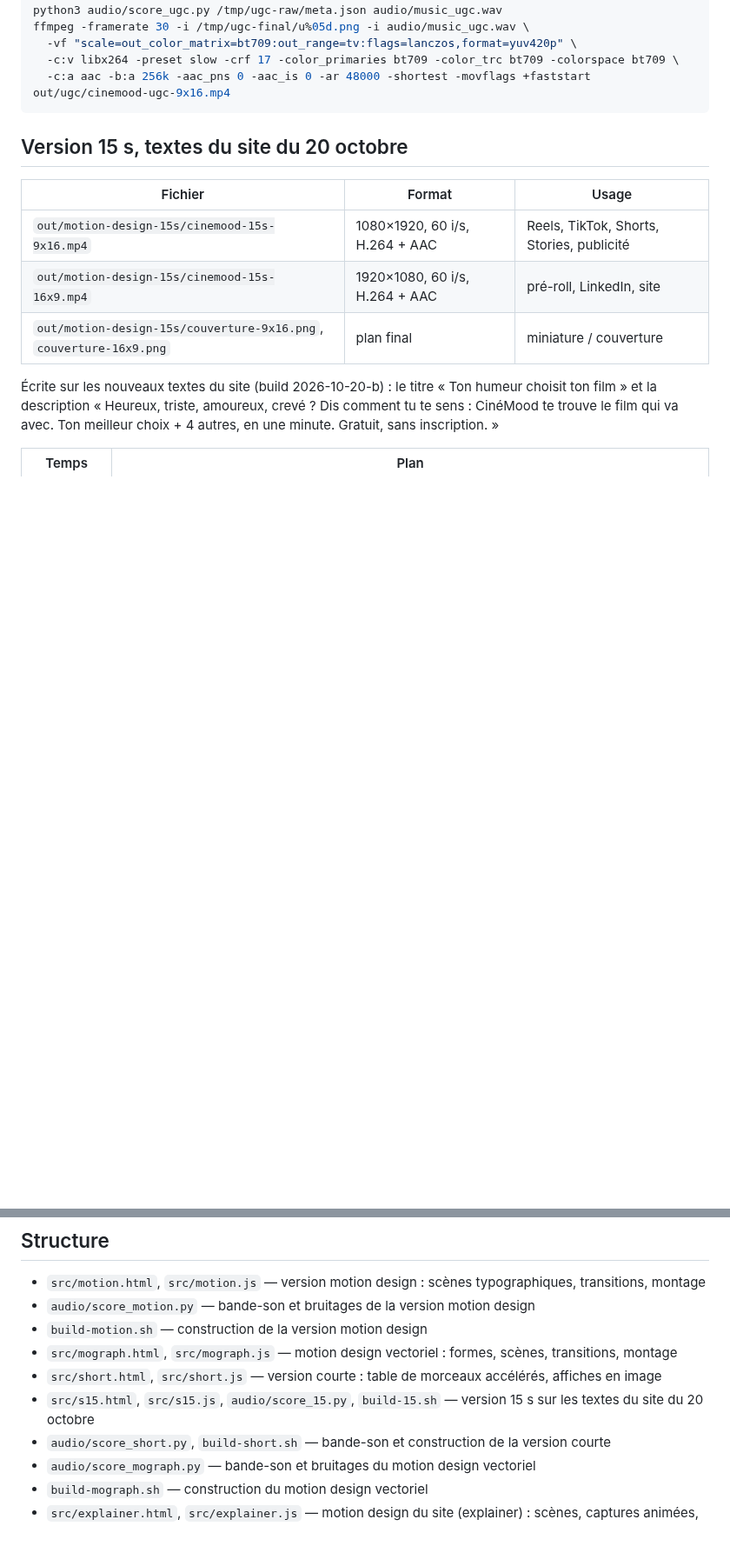
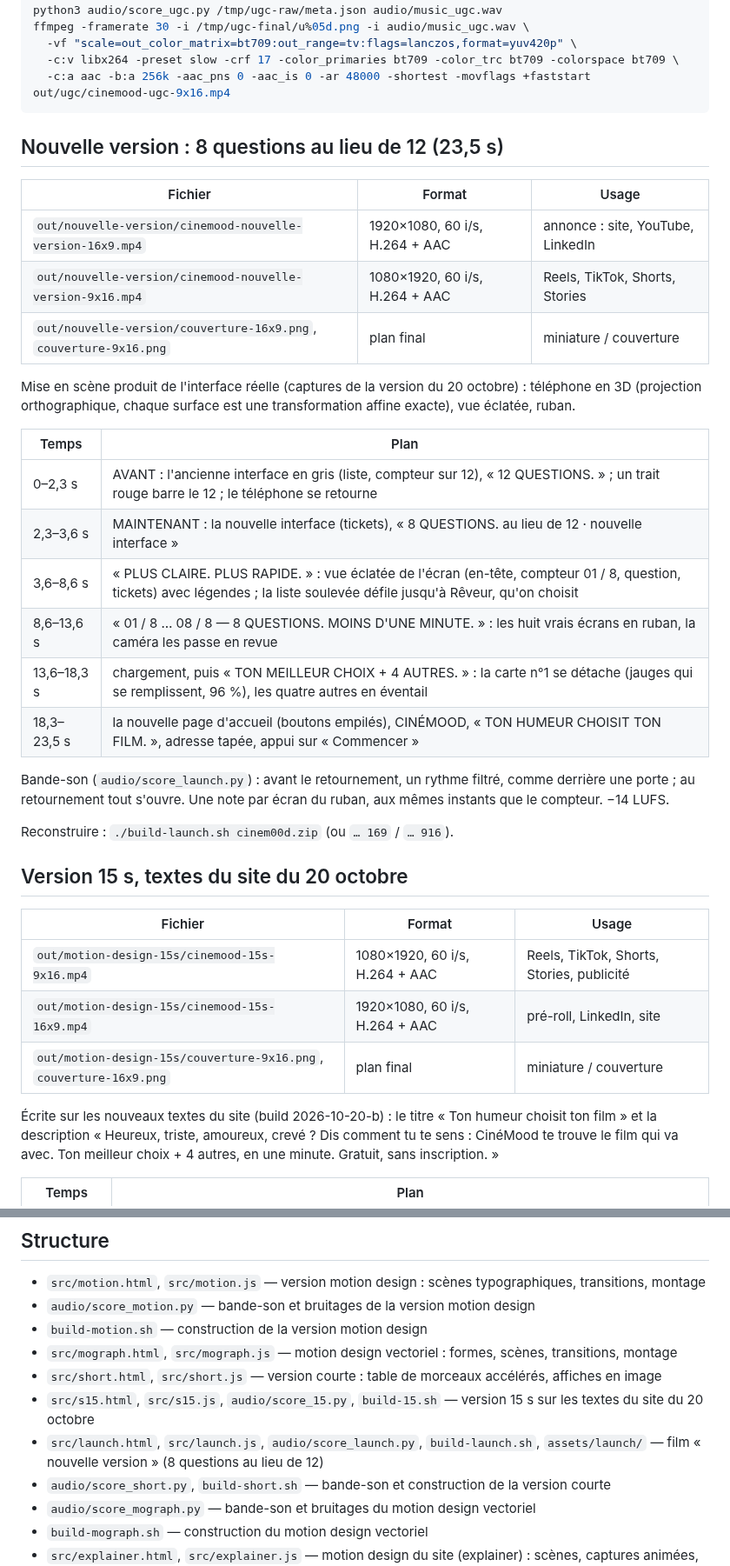
Before and after one commit to Preaky06/Preaky, a Markdown page: cinemood-pub/README.md, 2 parts joined by grey strips. Shown at 87% size. Drawn GitHub-style; blank space fills up the shorter version.

````diff
--- a/cinemood-pub/README.md
+++ b/cinemood-pub/README.md
@@ -96,6 +96,31 @@ ffmpeg -framerate 30 -i /tmp/ugc-final/u%05d.png -i audio/music_ugc.wav \
   -c:v libx264 -preset slow -crf 17 -color_primaries bt709 -color_trc bt709 -colorspace bt709 \
   -c:a aac -b:a 256k -aac_pns 0 -aac_is 0 -ar 48000 -shortest -movflags +faststart out/ugc/cinemood-ugc-9x16.mp4
 ```
+
+## Nouvelle version : 8 questions au lieu de 12 (23,5 s)
+
+| Fichier | Format | Usage |
+| --- | --- | --- |
+| `out/nouvelle-version/cinemood-nouvelle-version-16x9.mp4` | 1920×1080, 60 i/s, H.264 + AAC | annonce : site, YouTube, LinkedIn |
+| `out/nouvelle-version/cinemood-nouvelle-version-9x16.mp4` | 1080×1920, 60 i/s, H.264 + AAC | Reels, TikTok, Shorts, Stories |
+| `out/nouvelle-version/couverture-16x9.png`, `couverture-9x16.png` | plan final | miniature / couverture |
+
+Mise en scène produit de l'interface réelle (captures de la version du 20 octobre) : téléphone en 3D
+(projection orthographique, chaque surface est une transformation affine exacte), vue éclatée, ruban.
+
+| Temps | Plan |
+| --- | --- |
+| 0–2,3 s | AVANT : l'ancienne interface en gris (liste, compteur sur 12), « 12 QUESTIONS. » ; un trait rouge barre le 12 ; le téléphone se retourne |
+| 2,3–3,6 s | MAINTENANT : la nouvelle interface (tickets), « 8 QUESTIONS. au lieu de 12 · nouvelle interface » |
+| 3,6–8,6 s | « PLUS CLAIRE. PLUS RAPIDE. » : vue éclatée de l'écran (en-tête, compteur 01 / 8, question, tickets) avec légendes ; la liste soulevée défile jusqu'à Rêveur, qu'on choisit |
+| 8,6–13,6 s | « 01 / 8 … 08 / 8 — 8 QUESTIONS. MOINS D'UNE MINUTE. » : les huit vrais écrans en ruban, la caméra les passe en revue |
+| 13,6–18,3 s | chargement, puis « TON MEILLEUR CHOIX + 4 AUTRES. » : la carte n°1 se détache (jauges qui se remplissent, 96 %), les quatre autres en éventail |
+| 18,3–23,5 s | la nouvelle page d'accueil (boutons empilés), CINÉMOOD, « TON HUMEUR CHOISIT TON FILM. », adresse tapée, appui sur « Commencer » |
+
+Bande-son (`audio/score_launch.py`) : avant le retournement, un rythme filtré, comme derrière une porte ;
+au retournement tout s'ouvre. Une note par écran du ruban, aux mêmes instants que le compteur. −14 LUFS.
+
+Reconstruire : `./build-launch.sh cinem00d.zip` (ou `… 169` / `… 916`).
 
 ## Version 15 s, textes du site du 20 octobre
 
@@ -278,6 +303,7 @@ Aperçu d'images fixes : `node render.mjs stills 1920 1080 /tmp/apercu 9.2 19.6
 - `src/mograph.html`, `src/mograph.js` — motion design vectoriel : formes, scènes, transitions, montage
 - `src/short.html`, `src/short.js` — version courte : table de morceaux accélérés, affiches en image
 - `src/s15.html`, `src/s15.js`, `audio/score_15.py`, `build-15.sh` — version 15 s sur les textes du site du 20 octobre
+- `src/launch.html`, `src/launch.js`, `audio/score_launch.py`, `build-launch.sh`, `assets/launch/` — film « nouvelle version » (8 questions au lieu de 12)
 - `audio/score_short.py`, `build-short.sh` — bande-son et construction de la version courte
 - `audio/score_mograph.py` — bande-son et bruitages du motion design vectoriel
 - `build-mograph.sh` — construction du motion design vectoriel
````
Also changed, not shown: cinemood-pub/assets/launch/ancienne-interface-12-questions.png (added), 4 other files.
